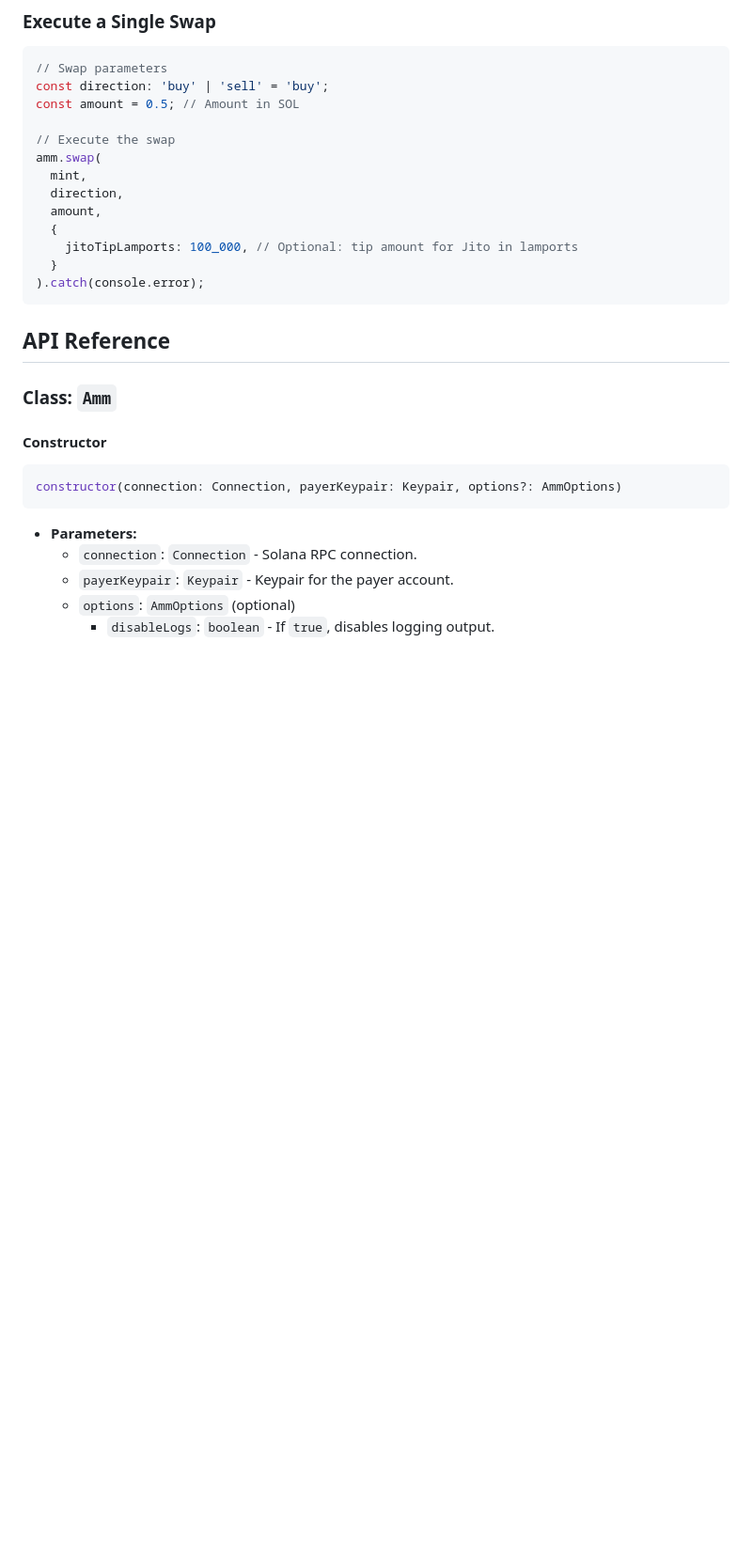
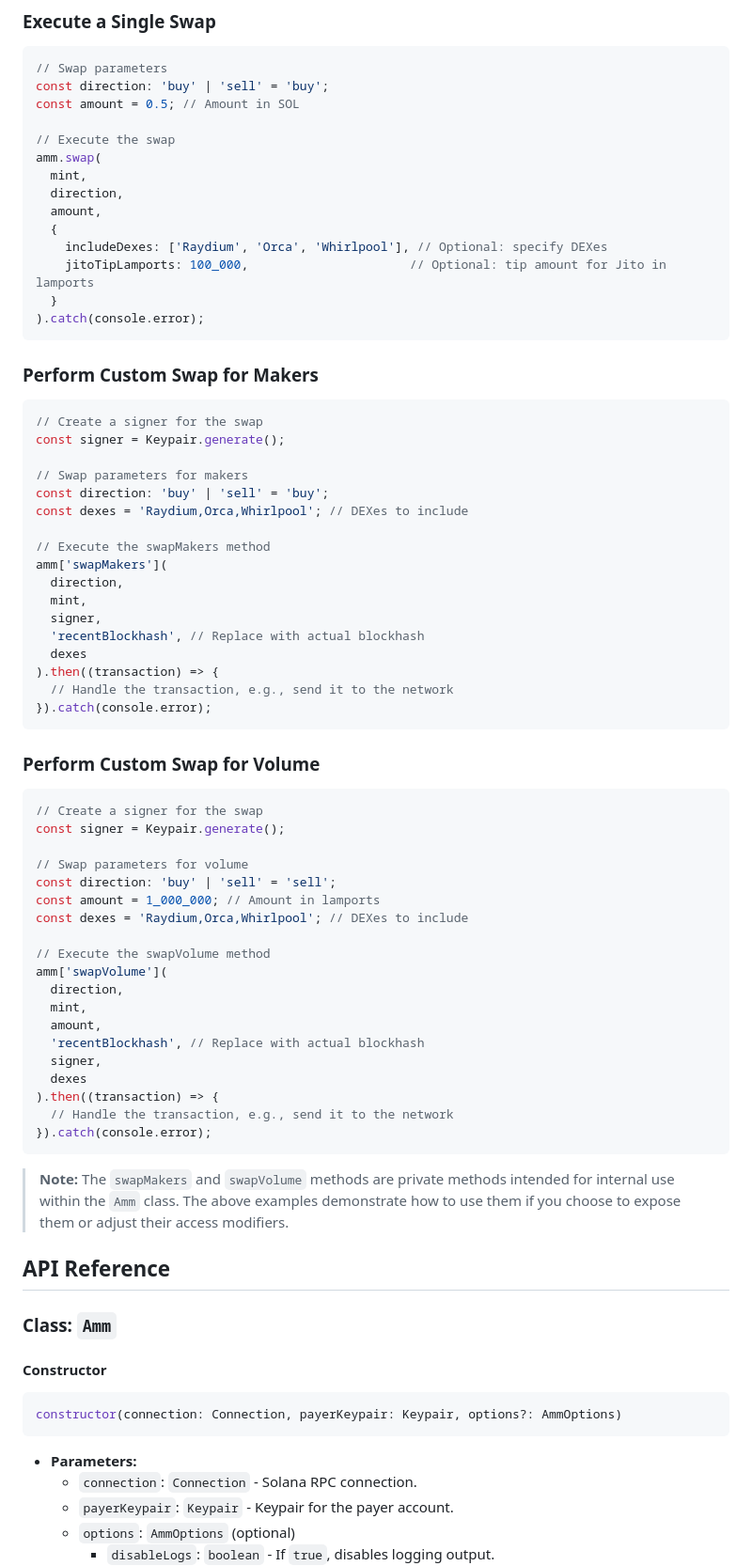
Before and after one commit to karry436/solana-volume-sdk, a Markdown page: README.md, the part around one of its changes. Shown at 94% size. GitHub-like rendering; blank space fills up the shorter version.

````diff
--- a/README.md
+++ b/README.md
@@ -127,10 +127,59 @@ amm.swap(
   direction,
   amount,
   {
-    jitoTipLamports: 100_000, // Optional: tip amount for Jito in lamports
+    includeDexes: ['Raydium', 'Orca', 'Whirlpool'], // Optional: specify DEXes
+    jitoTipLamports: 100_000,                      // Optional: tip amount for Jito in lamports
   }
 ).catch(console.error);
 ```
+
+### Perform Custom Swap for Makers
+
+```typescript
+// Create a signer for the swap
+const signer = Keypair.generate();
+
+// Swap parameters for makers
+const direction: 'buy' | 'sell' = 'buy';
+const dexes = 'Raydium,Orca,Whirlpool'; // DEXes to include
+
+// Execute the swapMakers method
+amm['swapMakers'](
+  direction,
+  mint,
+  signer,
+  'recentBlockhash', // Replace with actual blockhash
+  dexes
+).then((transaction) => {
+  // Handle the transaction, e.g., send it to the network
+}).catch(console.error);
+```
+
+### Perform Custom Swap for Volume
+
+```typescript
+// Create a signer for the swap
+const signer = Keypair.generate();
+
+// Swap parameters for volume
+const direction: 'buy' | 'sell' = 'sell';
+const amount = 1_000_000; // Amount in lamports
+const dexes = 'Raydium,Orca,Whirlpool'; // DEXes to include
+
+// Execute the swapVolume method
+amm['swapVolume'](
+  direction,
+  mint,
+  amount,
+  'recentBlockhash', // Replace with actual blockhash
+  signer,
+  dexes
+).then((transaction) => {
+  // Handle the transaction, e.g., send it to the network
+}).catch(console.error);
+```
+
+> **Note:** The `swapMakers` and `swapVolume` methods are private methods intended for internal use within the `Amm` class. The above examples demonstrate how to use them if you choose to expose them or adjust their access modifiers.
 
 ## API Reference
 
````
Also changed, not shown: other parts of README.md (+25 -0 lines).
